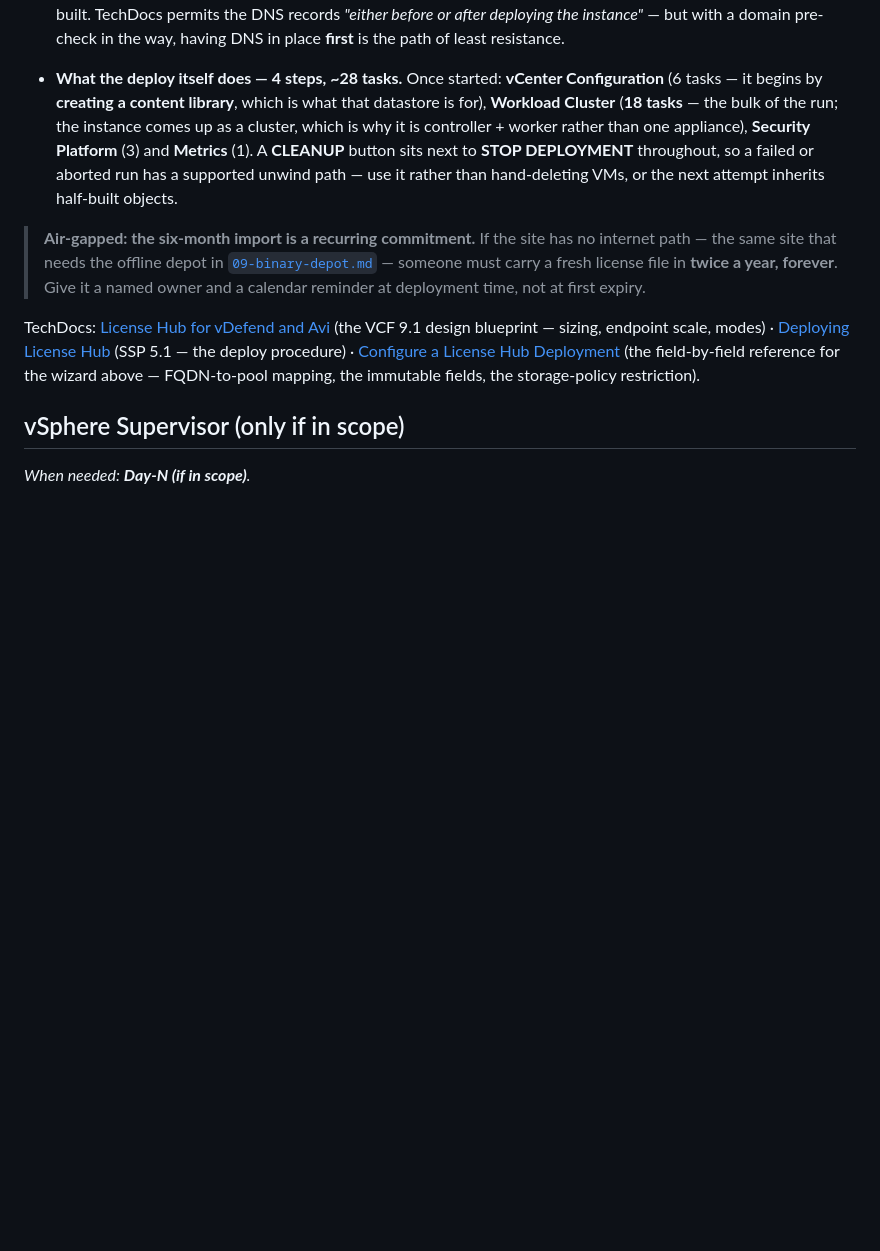
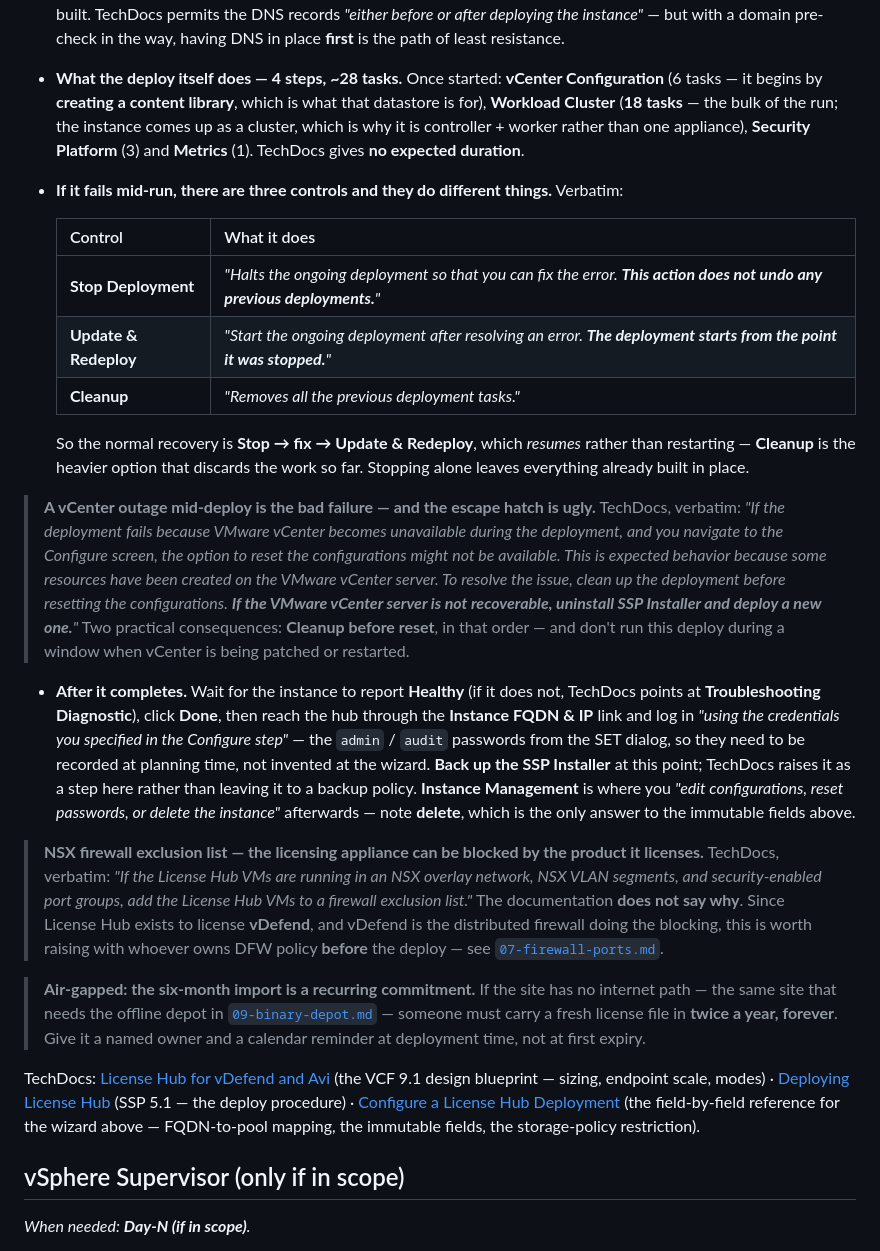
Before and after one commit to pauldiee/VCF9-DeploymentPlanning, a Markdown page: docs/prerequisites.md, the part around the change. GitHub-like rendering; blank space fills up the shorter version.

```diff
--- a/docs/prerequisites.md
+++ b/docs/prerequisites.md
@@ -433,10 +433,51 @@ without either does not need it.
   library**, which is what that datastore is for), **Workload Cluster** (**18
   tasks** — the bulk of the run; the instance comes up as a cluster, which is
   why it is controller + worker rather than one appliance), **Security
-  Platform** (3) and **Metrics** (1). A **CLEANUP** button sits next to **STOP
-  DEPLOYMENT** throughout, so a failed or aborted run has a supported unwind
-  path — use it rather than hand-deleting VMs, or the next attempt inherits
-  half-built objects.
+  Platform** (3) and **Metrics** (1). TechDocs gives **no expected duration**.
+
+- **If it fails mid-run, there are three controls and they do different
+  things.** Verbatim:
+
+  | Control | What it does |
+  | ------- | ------------ |
+  | **Stop Deployment** | *"Halts the ongoing deployment so that you can fix the error. **This action does not undo any previous deployments.**"* |
+  | **Update & Redeploy** | *"Start the ongoing deployment after resolving an error. **The deployment starts from the point it was stopped.**"* |
+  | **Cleanup** | *"Removes all the previous deployment tasks."* |
+
+  So the normal recovery is **Stop → fix → Update & Redeploy**, which *resumes*
+  rather than restarting — **Cleanup** is the heavier option that discards the
+  work so far. Stopping alone leaves everything already built in place.
+
+> **A vCenter outage mid-deploy is the bad failure — and the escape hatch is
+> ugly.** TechDocs, verbatim: *"If the deployment fails because VMware vCenter
+> becomes unavailable during the deployment, and you navigate to the Configure
+> screen, the option to reset the configurations might not be available. This is
+> expected behavior because some resources have been created on the VMware
+> vCenter server. To resolve the issue, clean up the deployment before resetting
+> the configurations. **If the VMware vCenter server is not recoverable,
+> uninstall SSP Installer and deploy a new one.**"* Two practical consequences:
+> **Cleanup before reset**, in that order — and don't run this deploy during a
+> window when vCenter is being patched or restarted.
+
+- **After it completes.** Wait for the instance to report **Healthy** (if it
+  does not, TechDocs points at **Troubleshooting Diagnostic**), click **Done**,
+  then reach the hub through the **Instance FQDN & IP** link and log in *"using
+  the credentials you specified in the Configure step"* — the `admin` / `audit`
+  passwords from the SET dialog, so they need to be recorded at planning time,
+  not invented at the wizard. **Back up the SSP Installer** at this point;
+  TechDocs raises it as a step here rather than leaving it to a backup policy.
+  **Instance Management** is where you *"edit configurations, reset passwords,
+  or delete the instance"* afterwards — note **delete**, which is the only
+  answer to the immutable fields above.
+
+> **NSX firewall exclusion list — the licensing appliance can be blocked by the
+> product it licenses.** TechDocs, verbatim: *"If the License Hub VMs are
+> running in an NSX overlay network, NSX VLAN segments, and security-enabled
+> port groups, add the License Hub VMs to a firewall exclusion list."* The
+> documentation **does not say why**. Since License Hub exists to license
+> **vDefend**, and vDefend is the distributed firewall doing the blocking, this
+> is worth raising with whoever owns DFW policy **before** the deploy — see
+> [`07-firewall-ports.md`](07-firewall-ports.md).
 
 > **Air-gapped: the six-month import is a recurring commitment.** If the site
 > has no internet path — the same site that needs the offline depot in
```
Also changed, not shown: CHANGELOG.md (+25 -3 lines), docs/07-firewall-ports.md (+11 -0 lines).
